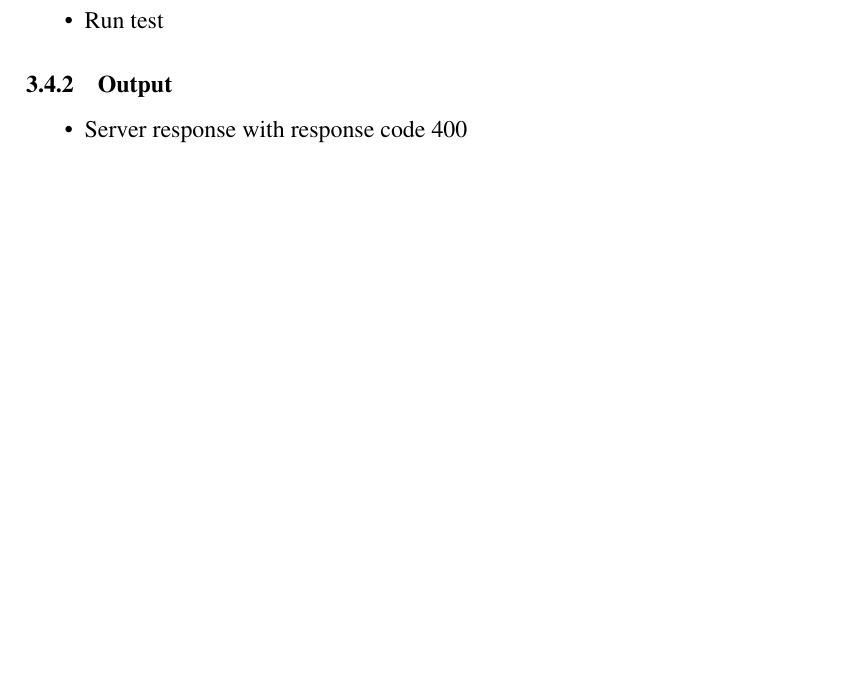
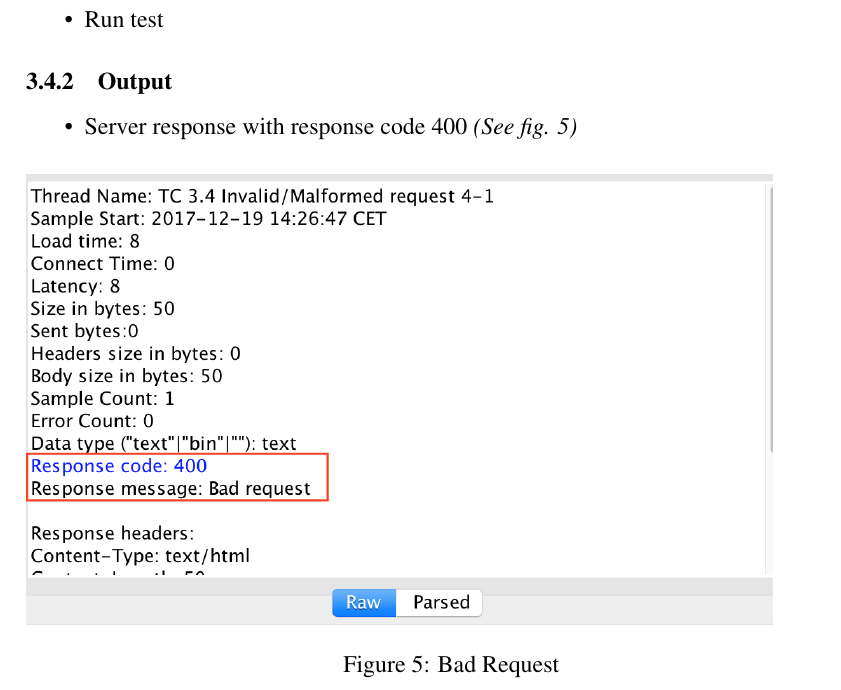
Before and after one commit to Caroline-Nilsson/1DV610-Assignment2, a LaTeX document (Documents/Test Cases/testCases.tex): part of page 9 of 10, cut so that both start at the same text, the shorter picture padded with empty space. Compiled offline with pdfLaTeX.

Commit message:
update test cases document

```diff
--- a/Documents/Test Cases/testCases.tex
+++ b/Documents/Test Cases/testCases.tex
@@ -308,8 +308,14 @@ Ensure that the server return HTTP 1.1 response 400 when the URL is malformed.
 
 \subsubsection{Output}
 \begin{itemize}
-\item Server response with response code 400
+\item Server response with response code 400 \textit{(See fig. \ref{TC3.4})}
 \end{itemize}
+
+\begin{figure}[H]
+\includegraphics[scale=0.7]{output_clarification/400BADREQUEST.png}
+\caption{Bad Request}
+\label{TC3.4}
+\end{figure}
 
 \newpage
 \section{Requirement: 1 Responsive Under High Load}
```
Also changed, not shown: Documents/Test Report/testReport.tex (+6 -0 lines), Documents/Test Cases/output_clarification/400BADREQUEST.png (added), Documents/Test Cases/testCases.pdf, Documents/Test Report/testReport.pdf.
